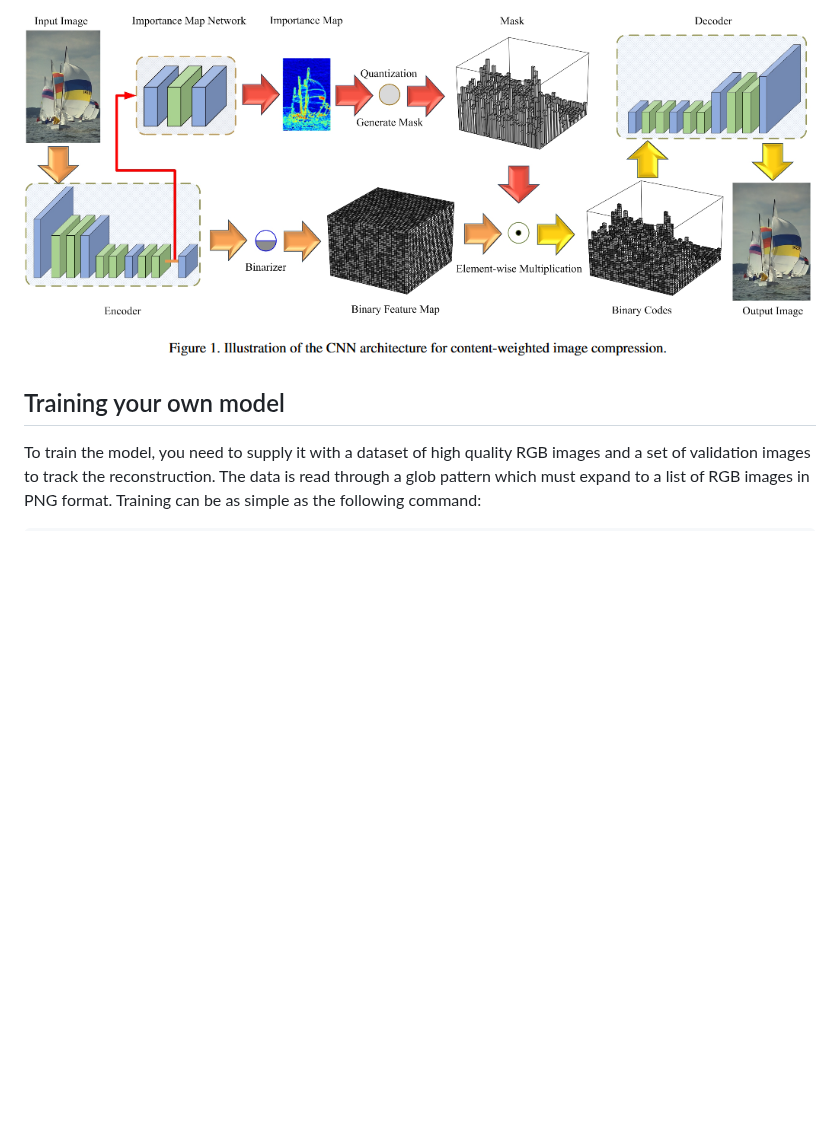
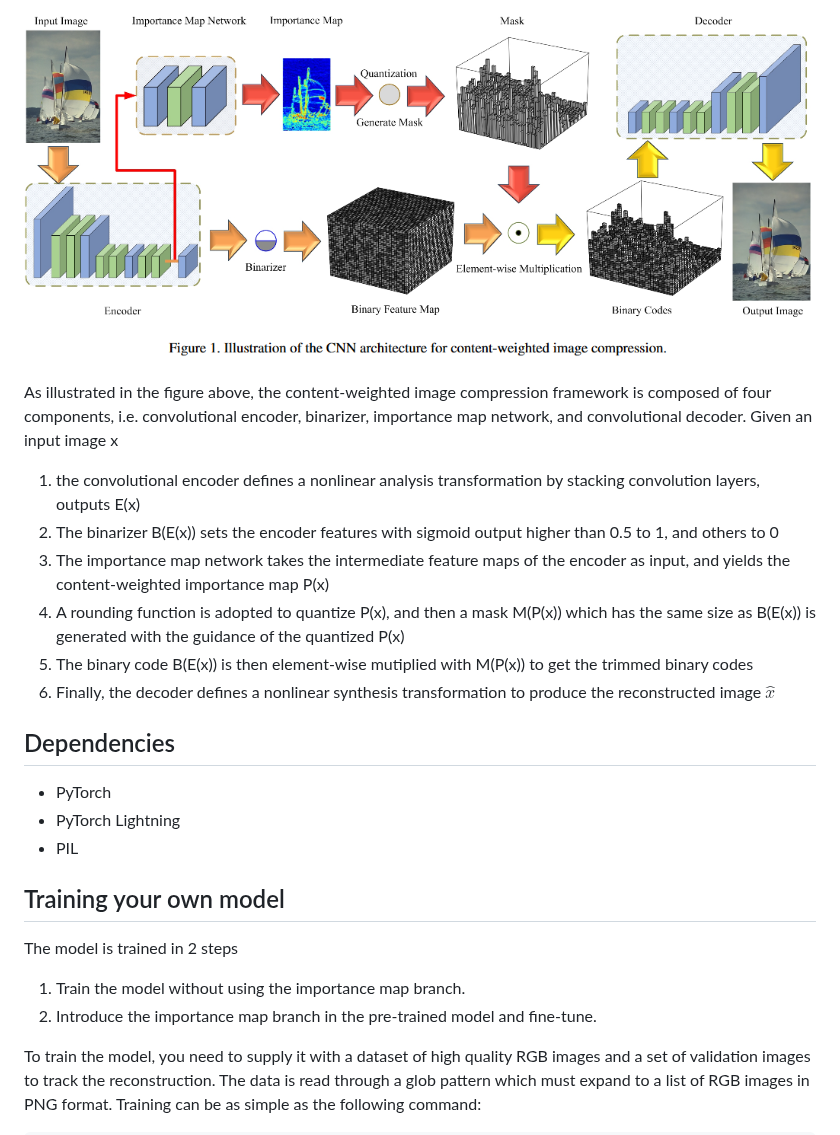
Before and after one commit to adityassrana/Content-Weighted-Image-Compression, a Markdown page: README.md, the part around one of its changes. Rendered like a GitHub page; blank space fills up the shorter version.

```diff
--- a/README.md
+++ b/README.md
@@ -2,8 +8,28 @@
 
 ![Architecture](images/cwicarc.png)
 
+As illustrated in the figure above, the content-weighted image compression framework is composed of four components,
+i.e. convolutional encoder, binarizer, importance map network, and convolutional decoder. Given an input image x
+
+1. the convolutional encoder defines a nonlinear analysis transformation by stacking convolution layers, outputs E(x)
+2. The binarizer B(E(x)) sets the encoder features with sigmoid output higher than 0.5 to 1, and others to 0
+3. The importance map network takes the intermediate feature maps of the encoder as input, and yields the content-weighted importance map P(x)
+4. A rounding function is adopted to quantize P(x), and then a mask M(P(x)) which has the same size as B(E(x)) is generated with the guidance of the quantized P(x)
+5. The binary code B(E(x)) is then element-wise mutiplied with M(P(x)) to get the trimmed binary codes
+6. Finally, the decoder defines a nonlinear synthesis transformation to produce the reconstructed image $\hat{x}$
+
+## Dependencies
+
+- PyTorch
+- PyTorch Lightning
+- PIL
 
 ## Training your own model
+
+The model is trained in 2 steps
+
+1. Train the model without using the importance map branch.
+2. Introduce the importance map branch in the pre-trained model and fine-tune.
 
 To train the model, you need to supply it with a dataset of high quality RGB images and a set of validation images to track the reconstruction.
 The data is read through a glob pattern which must expand to a list of RGB images in PNG format.
```
Also changed, not shown: other parts of README.md (+25 -0 lines), images/imp_map.png (added), 2 other files.
